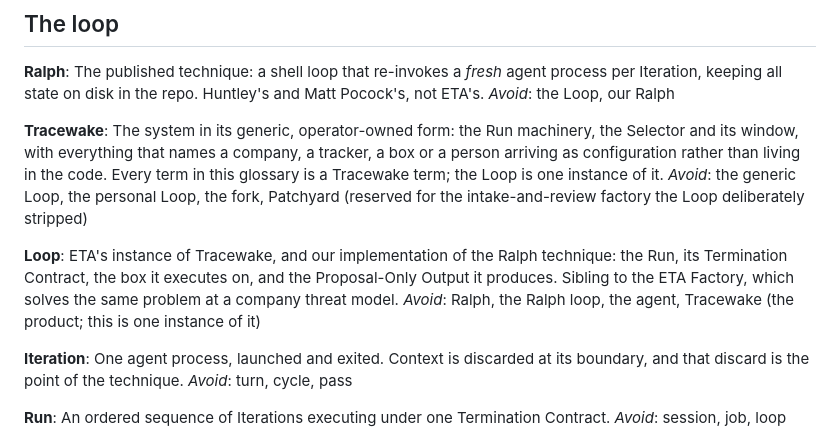
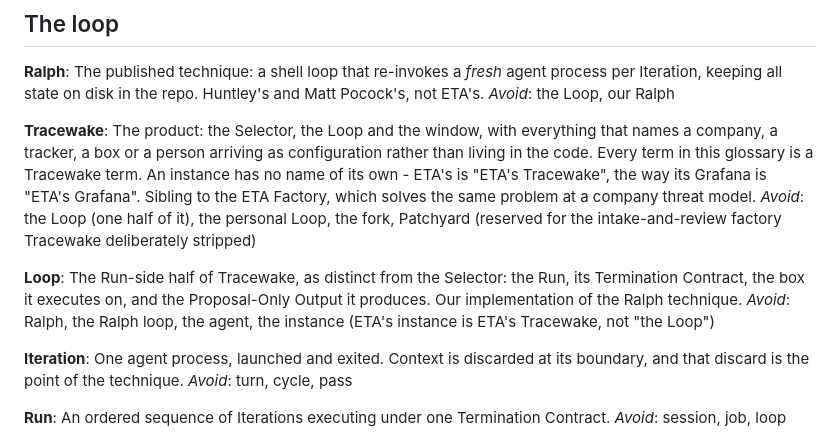
Before and after one commit to JacobStephens2/tracewake, a Markdown page: CONTEXT.md, the part around the change. Drawn GitHub-style.

Commit message:
Tracewake is the product and the Loop is its Run-side half, not an instance
Round 6 of the extraction grilling settled the Grafana model: ETA serves the
product under its own name and its instance has no name of its own. So
"Loop" stops meaning ETA's instance and names the half of Tracewake that
runs on the box - the Run, its Contract, the box and the proposal - as
distinct from the Selector, which is what the code's two directories already
say.

```diff
--- a/CONTEXT.md
+++ b/CONTEXT.md
@@ -19,20 +19,21 @@ ETA's.
 _Avoid_: the Loop, our Ralph
 
 **Tracewake**:
-The system in its generic, operator-owned form: the Run machinery, the Selector
-and its window, with everything that names a company, a tracker, a box or a
-person arriving as configuration rather than living in the code. Every term in
-this glossary is a Tracewake term; the Loop is one instance of it.
-_Avoid_: the generic Loop, the personal Loop, the fork, Patchyard (reserved for
-the intake-and-review factory the Loop deliberately stripped)
+The product: the Selector, the Loop and the window, with everything that names
+a company, a tracker, a box or a person arriving as configuration rather than
+living in the code. Every term in this glossary is a Tracewake term. An
+instance has no name of its own - ETA's is "ETA's Tracewake", the way its
+Grafana is "ETA's Grafana". Sibling to the ETA Factory, which solves the same
+problem at a company threat model.
+_Avoid_: the Loop (one half of it), the personal Loop, the fork, Patchyard
+(reserved for the intake-and-review factory Tracewake deliberately stripped)
 
 **Loop**:
-ETA's instance of Tracewake, and our implementation of the Ralph technique: the
-Run, its Termination Contract, the box it executes on, and the Proposal-Only
-Output it produces. Sibling to the ETA Factory, which solves the same problem
-at a company threat model.
-_Avoid_: Ralph, the Ralph loop, the agent, Tracewake (the product; this is one
-instance of it)
+The Run-side half of Tracewake, as distinct from the Selector: the Run, its
+Termination Contract, the box it executes on, and the Proposal-Only Output it
+produces. Our implementation of the Ralph technique.
+_Avoid_: Ralph, the Ralph loop, the agent, the instance (ETA's instance is
+ETA's Tracewake, not "the Loop")
 
 **Iteration**:
 One agent process, launched and exited. Context is discarded at its boundary, and
```
